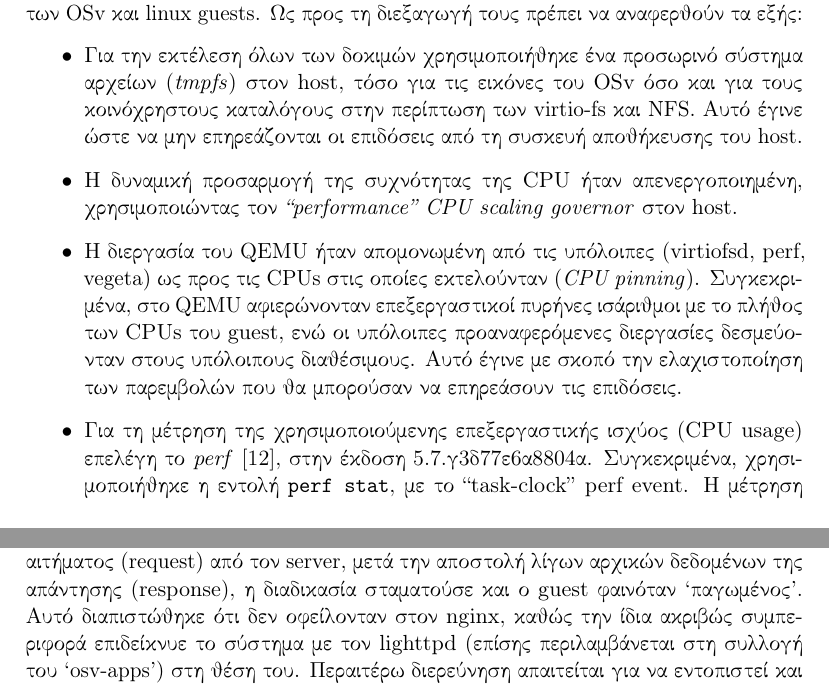
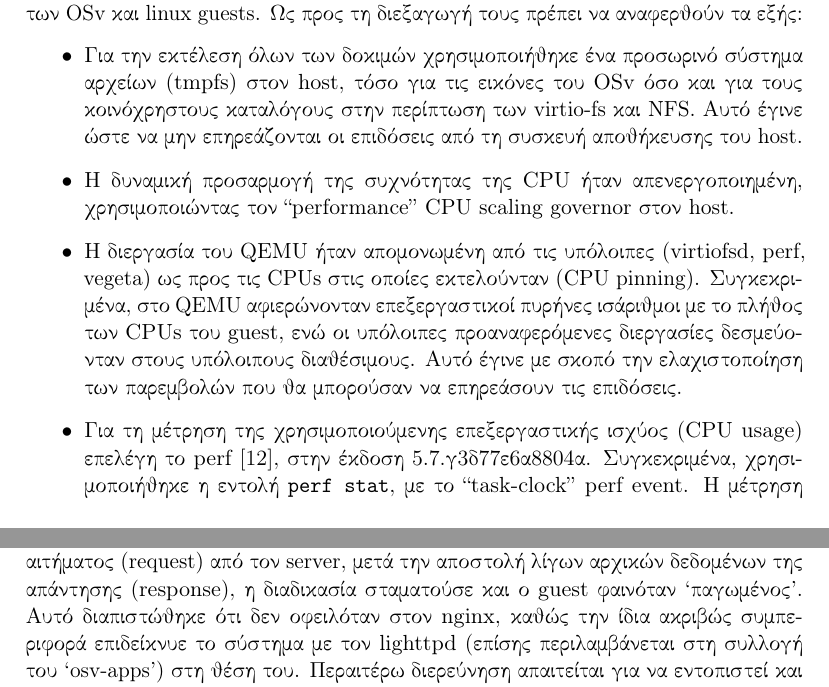
Before and after one commit to foxeng/diploma, a LaTeX thesis (main.tex, which reads src/ch4.tex): two parts of pages 27 and 37 of 43, joined at a grey line, cut so that both start at the same text. Compiled offline with pdfLaTeX.

Commit message:
latex: don't use empasized text

```diff
--- a/src/ch4.tex
+++ b/src/ch4.tex
@@ -14,32 +14,32 @@
 \en{guests}. Ως προς τη διεξαγωγή τους πρέπει να αναφερθούν τα εξής:
 \begin{itemize}
     \item Για την εκτέλεση όλων των δοκιμών χρησιμοποιήθηκε ένα προσωρινό
-          σύστημα αρχείων (\emph{\en{tmpfs}}) % ref https://www.kernel.org/doc/html/v5.8/filesystems/tmpfs.html
+          σύστημα αρχείων (\en{tmpfs}) % ref https://www.kernel.org/doc/html/v5.8/filesystems/tmpfs.html
           στον \host{}, τόσο για τις εικόνες του \osv{} όσο και για τους
           κοινόχρηστους καταλόγους στην περίπτωση των \viofs{} και \en{NFS}.
           Αυτό έγινε ώστε να μην επηρεάζονται οι επιδόσεις από τη συσκευή
           αποθήκευσης του \host{}.
     \item Η δυναμική προσαρμογή της συχνότητας της \en{CPU} ήταν
-          απενεργοποιημένη, χρησιμοποιώντας τον \emph{\en{``performance'' CPU
-          scaling governor}} % ref https://www.kernel.org/doc/html/v5.8/admin-guide/pm/cpufreq.html
+          απενεργοποιημένη, χρησιμοποιώντας τον \en{``performance'' CPU scaling
+          governor} % ref https://www.kernel.org/doc/html/v5.8/admin-guide/pm/cpufreq.html
           στον \host{}.
     \item Η διεργασία του \qemu{} ήταν απομονωμένη από τις υπόλοιπες
           (\en{virtiofsd, perf, vegeta}) ως προς τις \en{CPUs} στις οποίες
-          εκτελούνταν (\emph{\en{CPU pinning}}). % ref https://man7.org/linux/man-pages/man2/sched_setaffinity.2.html
+          εκτελούνταν (\en{CPU pinning}). % ref https://man7.org/linux/man-pages/man2/sched_setaffinity.2.html
           Συγκεκριμένα, στο \qemu{} αφιερώνονταν επεξεργαστικοί πυρήνες
           ισάριθμοι με το πλήθος των \en{CPUs} του \guest{}, ενώ οι υπόλοιπες
           προαναφερόμενες διεργασίες δεσμεύονταν στους υπόλοιπους διαθέσιμους.
           Αυτό έγινε με σκοπό την ελαχιστοποίηση των παρεμβολών που θα μπορούσαν
           να επηρεάσουν τις επιδόσεις.
     \item Για τη μέτρηση της χρησιμοποιούμενης επεξεργαστικής ισχύος (\en{CPU
-          usage}) επελέγη το \emph{\en{perf}} \cite{perf}, στην έκδοση
+          usage}) επελέγη το \en{perf} \cite{perf}, στην έκδοση
           5.7.g3d77e6a8804a. Συγκεκριμένα, χρησιμοποιήθηκε η εντολή
           \texttt{\en{perf stat}}, με το \en{``task-clock'' perf event}. Η
           μέτρηση έγινε για τη διεργασία του \qemu{}, το \en{virtiofsd}, το
           \en{vhost kernel thread} \cite{stfanha:vhost} και τα \en{NFS kernel
           threads} (για το καθένα όπου ήταν εφαρμόσιμο).
-    \item Όλες οι δοκιμές επαναλήφθηκαν \emph{10 φορές}, από τις οποίες στη
-          συνέχεια παρουσιάζονται η μέση τιμή \en{mean} και η τυπική απόκλιση
+    \item Όλες οι δοκιμές επαναλήφθηκαν 10 φορές, από τις οποίες στη συνέχεια
+          παρουσιάζονται η μέση τιμή \en{mean} και η τυπική απόκλιση
           \en{standard deviation}. Στην περίπτωση του \osv{} κάθε επανάληψη ήταν
           μία εκ νέου εκκίνηση της εικονικής μηχανής, ενώ στο \linux{} όλες οι
           επαναλήψεις έγιναν στην ίδια εκτέλεση της εικονικής μηχανής.
@@ -401,14 +400,14 @@ system}) στο \linux{}, καθώς και το \en{tmpfs} στον \host{}, τ
 
 Στις δοκιμές συμμετείχαν τα όλα τα συστήματα αρχείων του \osv{} (στην περίπτωση
 του \viofs{}, ως \en{root file system} χρησιμοποιήθηκε το \en{ramfs})
-\emph{εκτός από το \en{NFS}}, με το οποίο το σενάριο μας αποτύγχανε.
-Συγκεκριμένα, κατά την εξυπηρέτηση του πρώτου αιτήματος (\en{request}) από τον
-\en{server}, μετά την αποστολή λίγων αρχικών δεδομένων της απάντησης
-(\en{response}), η διαδικασία σταματούσε και ο \guest{} φαινόταν ``παγωμένος''.
-Αυτό διαπιστώθηκε ότι δεν οφείλονταν στον \en{nginx}, καθώς την ίδια ακριβώς
-συμπεριφορά επιδείκνυε το σύστημα με τον \en{lighttpd} (επίσης περιλαμβάνεται
-στη συλλογή του ``\en{osv-apps}'') στη θέση του. Περαιτέρω διερεύνηση απαιτείται
-για να εντοπιστεί και πιθανώς να διορθωθεί η αιτία, η οποία από την εμπειρία μας
+εκτός από το \en{NFS}, με το οποίο το σενάριο μας αποτύγχανε. Συγκεκριμένα, κατά
+την εξυπηρέτηση του πρώτου αιτήματος (\en{request}) από τον \en{server}, μετά
+την αποστολή λίγων αρχικών δεδομένων της απάντησης (\en{response}), η διαδικασία
+σταματούσε και ο \guest{} φαινόταν ``παγωμένος''. Αυτό διαπιστώθηκε ότι δεν
+οφειλόταν στον \en{nginx}, καθώς την ίδια ακριβώς συμπεριφορά επιδείκνυε το
+σύστημα με τον \en{lighttpd} (επίσης περιλαμβάνεται στη συλλογή του
+``\en{osv-apps}'') στη θέση του. Περαιτέρω διερεύνηση απαιτείται για να
+εντοπιστεί και πιθανώς να διορθωθεί η αιτία, η οποία από την εμπειρία μας
 φαίνεται να μοιάζει με κάποιου είδους ``αδιέξοδο'' που πιθανώς να εντοπίζεται
 στην υλοποίηση του \en{NFS} ή της στοίβας δικτύωσης του \osv{}.
 
```
Also changed, not shown: src/ch4.tex (27 more changed lines).
